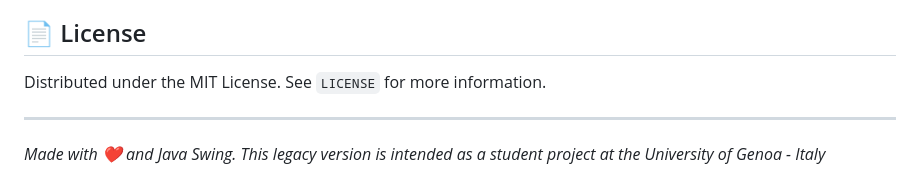
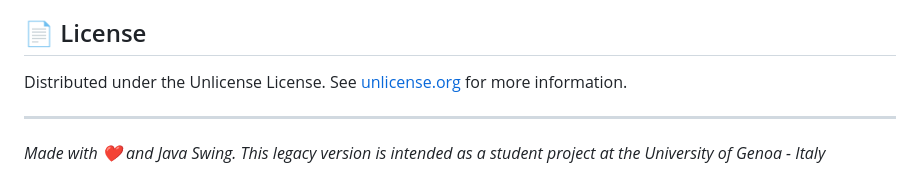
Before and after one commit to Davd-B/VecTor-Page, a Markdown page: README.md, the part around the change. Drawn GitHub-style.

```diff
--- a/README.md
+++ b/README.md
@@ -138,7 +138,7 @@ Contributions are welcome!
 
 ## 📄 License
 
-Distributed under the MIT License. See `LICENSE` for more information.
+Distributed under the Unlicense License. See [unlicense.org](https://unlicense.org/) for more information.
 
 ---
 
```
